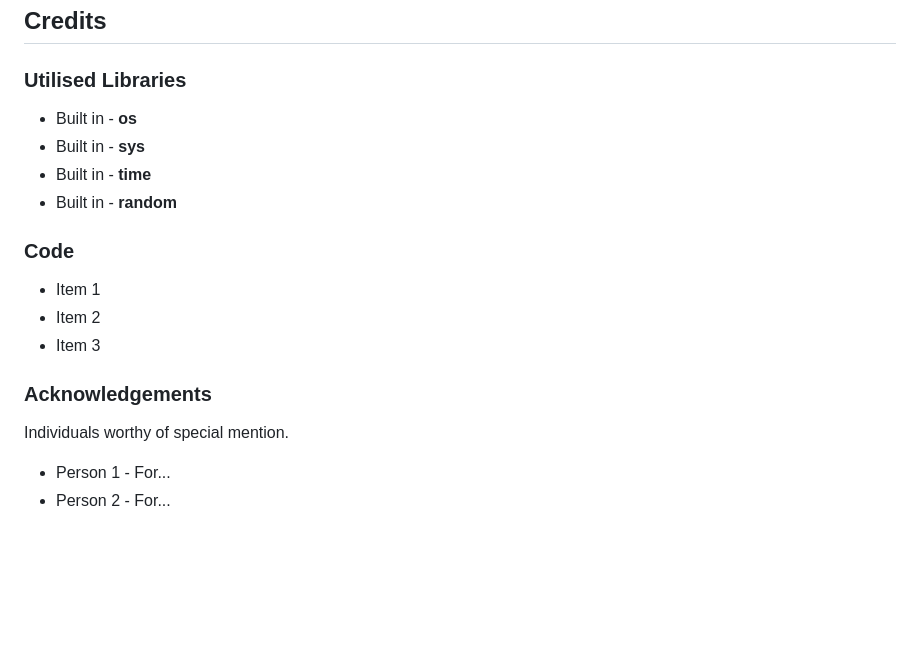
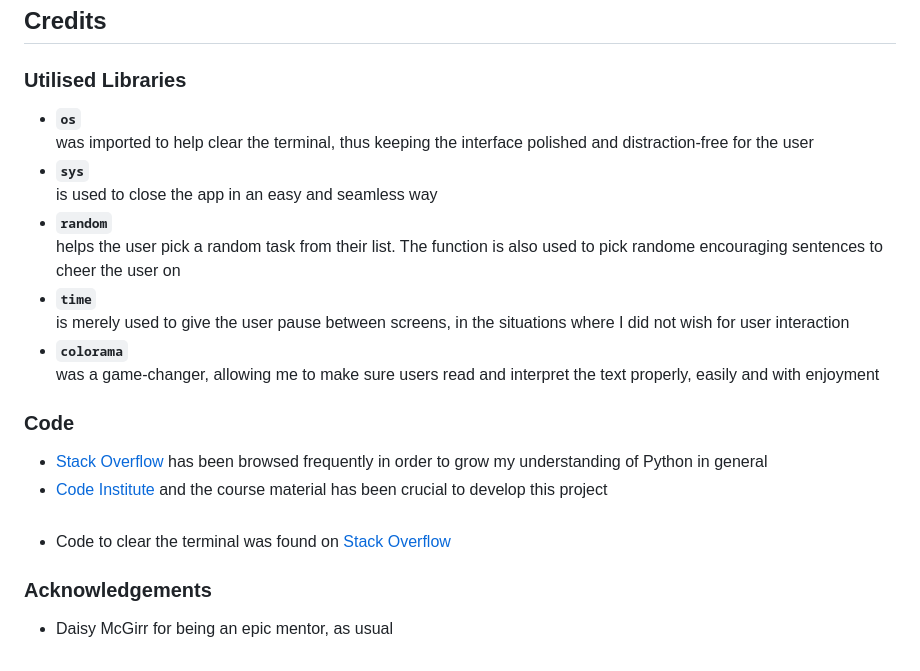
Before and after one commit to ArcLiz/pp3-procrasti-not, a Markdown page: README.md, the part around the change printed below. Drawn GitHub-style; blank space fills up the shorter version.

```diff
--- a/README.md
+++ b/README.md
@@ -274,17 +295,16 @@ The project will now be on your local machine to use or save. This can be a good
 
 ### Utilised Libraries
 
-- Built in - **os**
-- Built in - **sys**
-- Built in - **time**
-- Built in - **random**
+- **`os`**  <br>was imported to help clear the terminal, thus keeping the interface polished and distraction-free for the user
+- **`sys`**  <br>is used to close the app in an easy and seamless way
+- **`random`**  <br>helps the user pick a random task from their list. The function is also used to pick randome encouraging sentences to cheer the user on
+- **`time`**  <br>is merely used to give the user pause between screens, in the situations where I did not wish for user interaction
+- **`colorama`**  <br>was a game-changer, allowing me to make sure users read and interpret the text properly, easily and with enjoyment
 
 ### Code
-* Item 1
-* Item 2
-* Item 3
+* [Stack Overflow](https://stackoverflow.com/) has been browsed frequently in order to grow my understanding of Python in general
+* [Code Institute](https://codeinstitute.net/se/) and the course material has been crucial to develop this project<br><br>
+* Code to clear the terminal was found on [Stack Overflow](https://stackoverflow.com/questions/2084508/clear-terminal-in-python)
 
 ### Acknowledgements
-Individuals worthy of special mention.
-* Person 1 - For...
-* Person 2 - For...
+* Daisy McGirr for being an epic mentor, as usual
```
Also changed, not shown: other parts of README.md (+40 -19 lines), docs/run.py.png (added), docs/tasks.py.png (added), docs/test1.png (added), docs/test2.png (added), docs/utilities.py.png (added), 1 other file.
